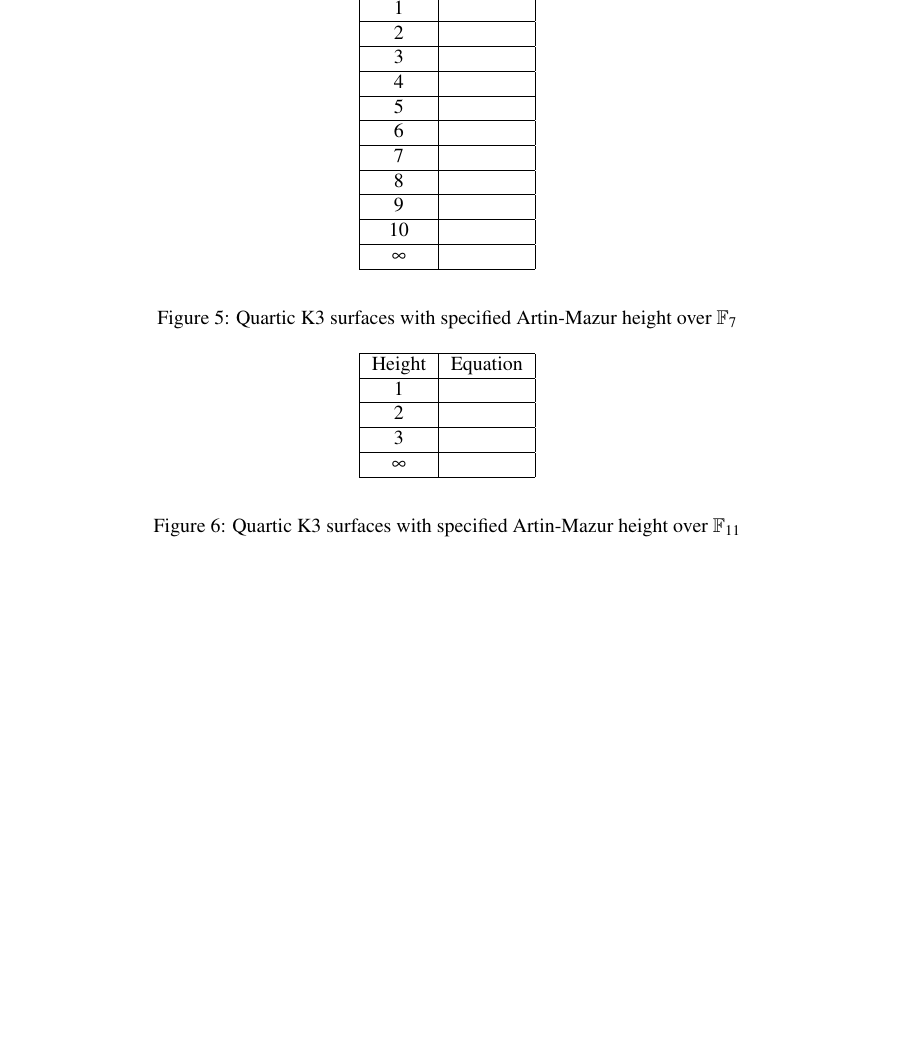
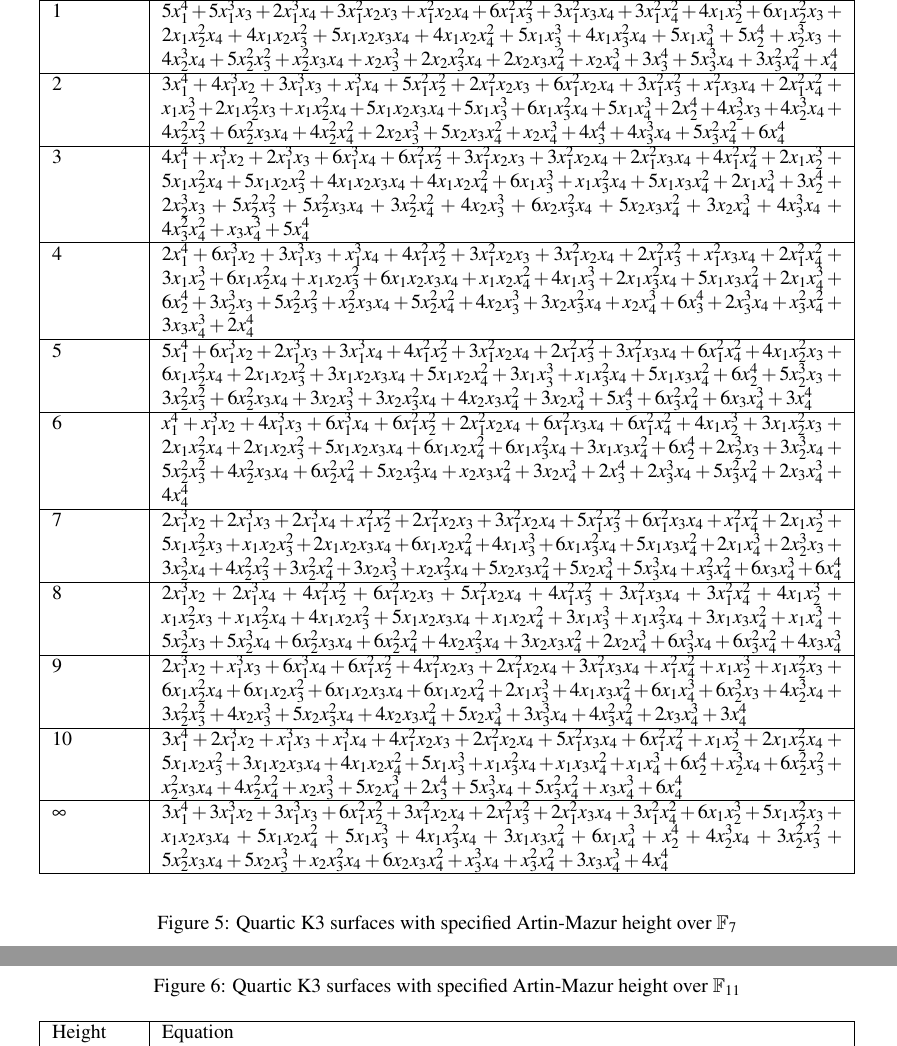
Before and after one commit to jjgarzella/all-heights-k3-surfaces, a LaTeX document (main.tex, which reads heights.tex): part of page 16 of 17 before the commit and two parts of pages 16 and 17 of 17 after it, the two joined at a grey line, cut at the place of the change, the shorter picture padded with empty space. Compiled offline with pdfLaTeX.

Commit message:
Add polynomials for p=7

```diff
--- a/heights.tex
+++ b/heights.tex
@@ -140,31 +140,71 @@ so that computation took a few days.
 
 \begin{figure}[h]
 	\begin{center}
-		\begin{tabular}{|c|c|}
+		\begin{tabular}{|p{0.1\linewidth}|p{0.8\linewidth}|}
 			 \hline
 			 Height & Equation \\
 			 \hline
-			 1 & \\
+			 1 & \(5x_1^4 + 5x_1^3x_3 + 2x_1^3x_4 + 3x_1^2x_2x_3 + x_1^2x_2x_4 + 6x_1^2x_3^2 + 3x_1^2x_3x_4 +
+                 3x_1^2x_4^2 + 4x_1x_2^3 + 6x_1x_2^2x_3 + 2x_1x_2^2x_4 + 4x_1x_2x_3^2 + 5x_1x_2x_3x_4 + 4x_1x_2x_4^2
+                 + 5x_1x_3^3 + 4x_1x_3^2x_4 + 5x_1x_4^3 + 5x_2^4 + x_2^3x_3 + 4x_2^3x_4 + 5x_2^2x_3^2 + x_2^2x_3x_4 +
+                 x_2x_3^3 + 2x_2x_3^2x_4 + 2x_2x_3x_4^2 + x_2x_4^3 + 3x_3^4 + 5x_3^3x_4 + 3x_3^2x_4^2 + x_4^4 \) \\
 			 \hline
-			 2 & \\
+             2 & \(3x_1^4 + 4x_1^3x_2 + 3x_1^3x_3 + x_1^3x_4 + 5x_1^2x_2^2 + 2x_1^2x_2x_3 +
+             6x_1^2x_2x_4 + 3x_1^2x_3^2 + x_1^2x_3x_4 + 2x_1^2x_4^2 + x_1x_2^3 + 2x_1x_2^2x_3 +
+             x_1x_2^2x_4 + 5x_1x_2x_3x_4 + 5x_1x_3^3 + 6x_1x_3^2x_4 + 5x_1x_4^3 + 2x_2^4 + 4x_2^3x_3
+             + 4x_2^3x_4 + 4x_2^2x_3^2 + 6x_2^2x_3x_4 + 4x_2^2x_4^2 + 2x_2x_3^3 + 5x_2x_3x_4^2 +
+             x_2x_4^3 + 4x_3^4 + 4x_3^3x_4 + 5x_3^2x_4^2 + 6x_4^4\) \\
 			 \hline
-			 3 & \\
+			 3 &  \(4x_1^4 + x_1^3x_2 + 2x_1^3x_3 + 6x_1^3x_4 + 6x_1^2x_2^2 + 3x_1^2x_2x_3 +
+             3x_1^2x_2x_4 + 2x_1^2x_3x_4 + 4x_1^2x_4^2 + 2x_1x_2^3 + 5x_1x_2^2x_4 + 5x_1x_2x_3^2 +
+             4x_1x_2x_3x_4 + 4x_1x_2x_4^2 + 6x_1x_3^3 + x_1x_3^2x_4 + 5x_1x_3x_4^2 + 2x_1x_4^3 +
+             3x_2^4 + 2x_2^3x_3 + 5x_2^2x_3^2 + 5x_2^2x_3x_4 + 3x_2^2x_4^2 + 4x_2x_3^3 +
+             6x_2x_3^2x_4 + 5x_2x_3x_4^2 + 3x_2x_4^3 + 4x_3^3x_4 + 4x_3^2x_4^2 + x_3x_4^3 + 5x_4^4\)
+             \\
 			 \hline
-			 4 & \\
+			 4 & \(2x_1^4 + 6x_1^3x_2 + 3x_1^3x_3 + x_1^3x_4 + 4x_1^2x_2^2 + 3x_1^2x_2x_3 +
+             3x_1^2x_2x_4 + 2x_1^2x_3^2 + x_1^2x_3x_4 + 2x_1^2x_4^2 + 3x_1x_2^3 + 6x_1x_2^2x_4 +
+             x_1x_2x_3^2 + 6x_1x_2x_3x_4 + x_1x_2x_4^2 + 4x_1x_3^3 + 2x_1x_3^2x_4 + 5x_1x_3x_4^2 +
+             2x_1x_4^3 + 6x_2^4 + 3x_2^3x_3 + 5x_2^2x_3^2 + x_2^2x_3x_4 + 5x_2^2x_4^2 + 4x_2x_3^3 +
+             3x_2x_3^2x_4 + x_2x_4^3 + 6x_3^4 + 2x_3^3x_4 + x_3^2x_4^2 + 3x_3x_4^3 + 2x_4^4\) \\
 			 \hline
-			 5 & \\
+			 5 & \(5x_1^4 + 6x_1^3x_2 + 2x_1^3x_3 + 3x_1^3x_4 + 4x_1^2x_2^2 + 3x_1^2x_2x_4 +
+             2x_1^2x_3^2 + 3x_1^2x_3x_4 + 6x_1^2x_4^2 + 4x_1x_2^2x_3 + 6x_1x_2^2x_4 + 2x_1x_2x_3^2 +
+             3x_1x_2x_3x_4 + 5x_1x_2x_4^2 + 3x_1x_3^3 + x_1x_3^2x_4 + 5x_1x_3x_4^2 + 6x_2^4 +
+             5x_2^3x_3 + 3x_2^2x_3^2 + 6x_2^2x_3x_4 + 3x_2x_3^3 + 3x_2x_3^2x_4 + 4x_2x_3x_4^2 +
+             3x_2x_4^3 + 5x_3^4 + 6x_3^2x_4^2 + 6x_3x_4^3 + 3x_4^4\) \\
 			 \hline
-			 6 & \\
+			 6 & \(x_1^4 + x_1^3x_2 + 4x_1^3x_3 + 6x_1^3x_4 + 6x_1^2x_2^2 + 2x_1^2x_2x_4 +
+             6x_1^2x_3x_4 + 6x_1^2x_4^2 + 4x_1x_2^3 + 3x_1x_2^2x_3 + 2x_1x_2^2x_4 + 2x_1x_2x_3^2 +
+             5x_1x_2x_3x_4 + 6x_1x_2x_4^2 + 6x_1x_3^2x_4 + 3x_1x_3x_4^2 + 6x_2^4 + 2x_2^3x_3 +
+             3x_2^3x_4 + 5x_2^2x_3^2 + 4x_2^2x_3x_4 + 6x_2^2x_4^2 + 5x_2x_3^2x_4 + x_2x_3x_4^2 +
+             3x_2x_4^3 + 2x_3^4 + 2x_3^3x_4 + 5x_3^2x_4^2 + 2x_3x_4^3 + 4x_4^4 \) \\
 			 \hline
-			 7 & \\
+			 7 & \(2x_1^3x_2 + 2x_1^3x_3 + 2x_1^3x_4 + x_1^2x_2^2 + 2x_1^2x_2x_3 + 3x_1^2x_2x_4 +
+             5x_1^2x_3^2 + 6x_1^2x_3x_4 + x_1^2x_4^2 + 2x_1x_2^3 + 5x_1x_2^2x_3 + x_1x_2x_3^2 +
+             2x_1x_2x_3x_4 + 6x_1x_2x_4^2 + 4x_1x_3^3 + 6x_1x_3^2x_4 + 5x_1x_3x_4^2 + 2x_1x_4^3 +
+             2x_2^3x_3 + 3x_2^3x_4 + 4x_2^2x_3^2 + 3x_2^2x_4^2 + 3x_2x_3^3 + x_2x_3^2x_4 +
+             5x_2x_3x_4^2 + 5x_2x_4^3 + 5x_3^3x_4 + x_3^2x_4^2 + 6x_3x_4^3 + 6x_4^4\) \\
 			 \hline
-			 8 & \\
+			 8 & \(2x_1^3x_2 + 2x_1^3x_4 + 4x_1^2x_2^2 + 6x_1^2x_2x_3 + 5x_1^2x_2x_4 + 4x_1^2x_3^2 +
+             3x_1^2x_3x_4 + 3x_1^2x_4^2 + 4x_1x_2^3 + x_1x_2^2x_3 + x_1x_2^2x_4 + 4x_1x_2x_3^2 +
+             5x_1x_2x_3x_4 + x_1x_2x_4^2 + 3x_1x_3^3 + x_1x_3^2x_4 + 3x_1x_3x_4^2 + x_1x_4^3 +
+             5x_2^3x_3 + 5x_2^3x_4 + 6x_2^2x_3x_4 + 6x_2^2x_4^2 + 4x_2x_3^2x_4 + 3x_2x_3x_4^2 +
+             2x_2x_4^3 + 6x_3^3x_4 + 6x_3^2x_4^2 + 4x_3x_4^3\) \\
 			 \hline
-			 9 & \\
+			 9 & \(2x_1^3x_2 + x_1^3x_3 + 6x_1^3x_4 + 6x_1^2x_2^2 + 4x_1^2x_2x_3 + 2x_1^2x_2x_4 +
+             3x_1^2x_3x_4 + x_1^2x_4^2 + x_1x_2^3 + x_1x_2^2x_3 + 6x_1x_2^2x_4 + 6x_1x_2x_3^2 +
+             6x_1x_2x_3x_4 + 6x_1x_2x_4^2 + 2x_1x_3^3 + 4x_1x_3x_4^2 + 6x_1x_4^3 + 6x_2^3x_3 +
+             4x_2^3x_4 + 3x_2^2x_3^2 + 4x_2x_3^3 + 5x_2x_3^2x_4 + 4x_2x_3x_4^2 + 5x_2x_4^3 +
+             3x_3^3x_4 + 4x_3^2x_4^2 + 2x_3x_4^3 + 3x_4^4\) \\
 			 \hline
-			 10 & \\
+			 10 & \( 3x_1^4 + 2x_1^3x_2 + x_1^3x_3 + x_1^3x_4 + 4x_1^2x_2x_3 + 2x_1^2x_2x_4 +
+             5x_1^2x_3x_4 + 6x_1^2x_4^2 + x_1x_2^3 + 2x_1x_2^2x_4 + 5x_1x_2x_3^2 + 3x_1x_2x_3x_4 +
+             4x_1x_2x_4^2 + 5x_1x_3^3 + x_1x_3^2x_4 + x_1x_3x_4^2 + x_1x_4^3 + 6x_2^4 + x_2^3x_4 +
+             6x_2^2x_3^2 + x_2^2x_3x_4 + 4x_2^2x_4^2 + x_2x_3^3 + 5x_2x_4^3 + 2x_3^4 + 5x_3^3x_4 +
+             5x_3^2x_4^2 + x_3x_4^3 + 6x_4^4\) \\
 			 \hline
-			 \(\infty\)& \\
+             \(\infty\) & \( 3x_1^4 + 3x_1^3x_2 + 3x_1^3x_3 + 6x_1^2x_2^2 + 3x_1^2x_2x_4 + 2x_1^2x_3^2 + 2x_1^2x_3x_4 + 3x_1^2x_4^2 + 6x_1x_2^3 + 5x_1x_2^2x_3 + x_1x_2x_3x_4 + 5x_1x_2x_4^2 + 5x_1x_3^3 + 4x_1x_3^2x_4 + 3x_1x_3x_4^2 + 6x_1x_4^3 + x_2^4 + 4x_2^3x_4 + 3x_2^2x_3^2 + 5x_2^2x_3x_4 + 5x_2x_3^3 + x_2x_3^2x_4 + 6x_2x_3x_4^2 + x_3^3x_4 + x_3^2x_4^2 + 3x_3x_4^3 + 4x_4^4\) \\
 			 \hline
 		\end{tabular}
 	\end{center}
@@ -173,7 +213,7 @@ so that computation took a few days.
 
 \begin{figure}[h]
 	\begin{center}
-		\begin{tabular}{|c|c|}
+		\begin{tabular}{|p{0.1\linewidth}|p{0.8\linewidth}|}
 			 \hline
 			 Height & Equation \\
 			 \hline
@@ -192,7 +232,7 @@ so that computation took a few days.
 
 \begin{figure}[h]
 	\begin{center}
-		\begin{tabular}{|c|c|}
+		\begin{tabular}{|p{0.1\linewidth}|p{0.8\linewidth}|}
 			 \hline
 			 Height & Equation \\
 			 \hline
```
Also changed, not shown: heights.tex (55 more changed lines).
